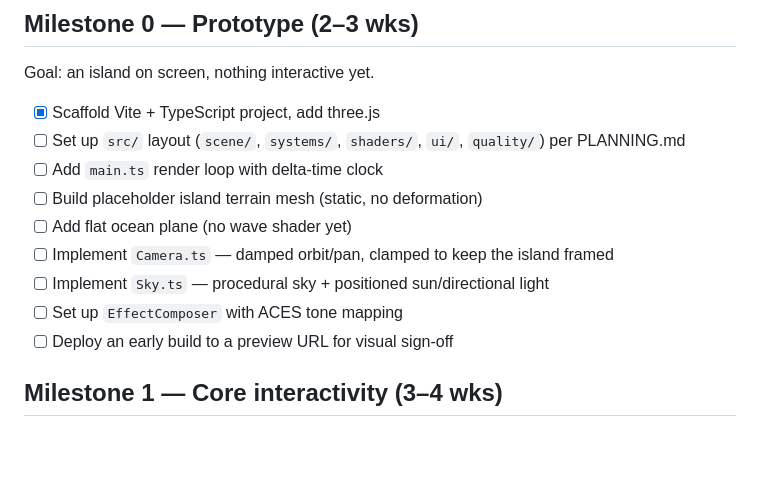
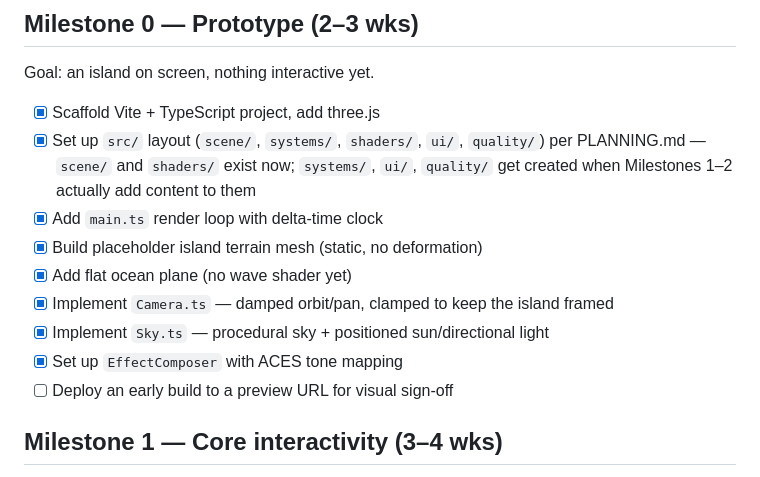
Before and after one commit to AiraDeCastro/3d-island, a Markdown page: TASKS.md, the part around the change. GitHub-like rendering; blank space fills up the shorter version.

Commit message:
chore: check off Milestone 0 scene-assembly tasks

```diff
--- a/TASKS.md
+++ b/TASKS.md
@@ -7,13 +7,13 @@ Milestones match the phased plan in [`isla-prd.html`](isla-prd.html#plan); file/
 Goal: an island on screen, nothing interactive yet.
 
 - [x] Scaffold Vite + TypeScript project, add three.js
-- [ ] Set up `src/` layout (`scene/`, `systems/`, `shaders/`, `ui/`, `quality/`) per PLANNING.md
-- [ ] Add `main.ts` render loop with delta-time clock
-- [ ] Build placeholder island terrain mesh (static, no deformation)
-- [ ] Add flat ocean plane (no wave shader yet)
-- [ ] Implement `Camera.ts` — damped orbit/pan, clamped to keep the island framed
-- [ ] Implement `Sky.ts` — procedural sky + positioned sun/directional light
-- [ ] Set up `EffectComposer` with ACES tone mapping
+- [x] Set up `src/` layout (`scene/`, `systems/`, `shaders/`, `ui/`, `quality/`) per PLANNING.md — `scene/` and `shaders/` exist now; `systems/`, `ui/`, `quality/` get created when Milestones 1–2 actually add content to them
+- [x] Add `main.ts` render loop with delta-time clock
+- [x] Build placeholder island terrain mesh (static, no deformation)
+- [x] Add flat ocean plane (no wave shader yet)
+- [x] Implement `Camera.ts` — damped orbit/pan, clamped to keep the island framed
+- [x] Implement `Sky.ts` — procedural sky + positioned sun/directional light
+- [x] Set up `EffectComposer` with ACES tone mapping
 - [ ] Deploy an early build to a preview URL for visual sign-off
 
 ## Milestone 1 — Core interactivity (3–4 wks)
```
